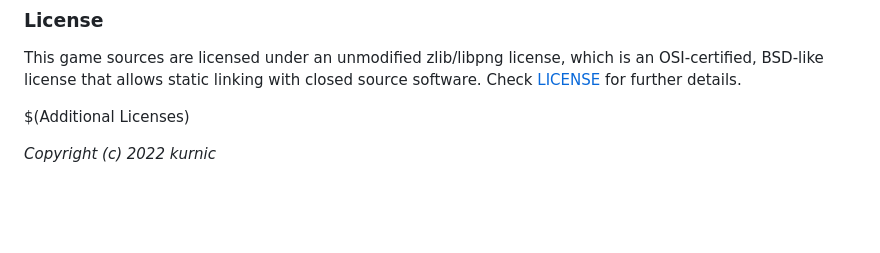
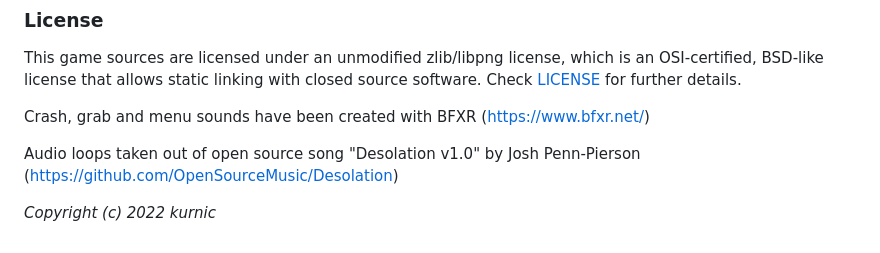
Before and after one commit to kurnic/SuperRedRopeHanging, a Markdown page: README.md, the part around the change printed below. GitHub-like rendering; blank space fills up the shorter version.

```diff
--- a/README.md
+++ b/README.md
@@ -36,6 +36,8 @@ _TODO: Show your game to the world, animated GIFs recommended!._
 
 This game sources are licensed under an unmodified zlib/libpng license, which is an OSI-certified, BSD-like license that allows static linking with closed source software. Check [LICENSE](LICENSE) for further details.
 
-$(Additional Licenses)
+Crash, grab and menu sounds have been created with BFXR (https://www.bfxr.net/)
+
+Audio loops taken out of open source song "Desolation v1.0" by Josh Penn-Pierson (https://github.com/OpenSourceMusic/Desolation)
 
 *Copyright (c) 2022 kurnic*
```
Also changed, not shown: other parts of README.md (+9 -9 lines), screenshots/cover.png (added), screenshots/screenshot002.png (added), screenshots/screenshot003.png (added), screenshots/screenshot004.png (added), screenshots/screenshot005.png (added), 7 other files.
